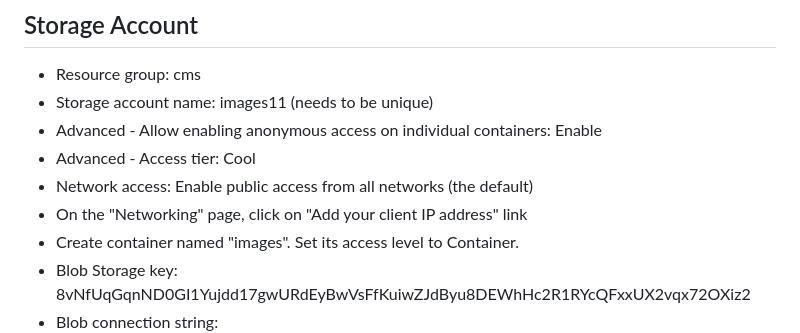
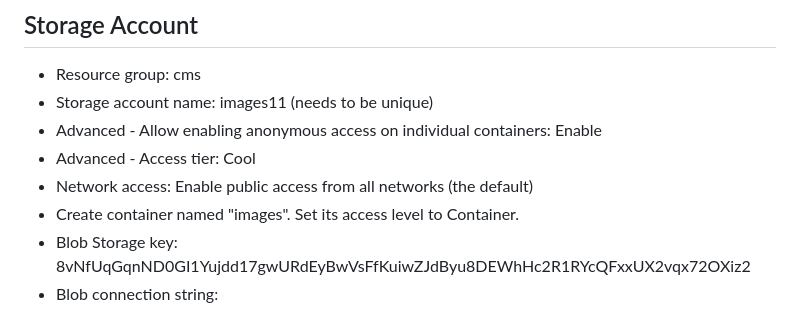
Before and after one commit to jaycode/udacity-deploy-an-article-cms-to-azure, a Markdown page: README.md, the part around the change. GitHub-like rendering.

Commit message:
docs: Update README to reflect the project better

```diff
--- a/README.md
+++ b/README.md
@@ -61,7 +61,6 @@ Edit `credentials.sh` with credentials as you go through the items below.
 - Advanced - Allow enabling anonymous access on individual containers: Enable
 - Advanced - Access tier: Cool
 - Network access: Enable public access from all networks (the default)
-- On the "Networking" page, click on "Add your client IP address" link
 - Create container named "images". Set its access level to Container.
 - Blob Storage key: 8vNfUqGqnND0GI1Yujdd17gwURdEyBwVsFfKuiwZJdByu8DEWhHc2R1RYcQFxxUX2vqx72OXiz2
 - Blob connection string: DefaultEndpointsProtocol=https;AccountName=images11;AccountKey=8vNfUqGqnND0GI1Yujdd17gwURdEyBwVsFfKuiwZJdByu8DEWhHc2R1RYcQFxxUX2vqx72OXiz2/+AStSydbYA==;EndpointSuffix=core.windows.net
```
